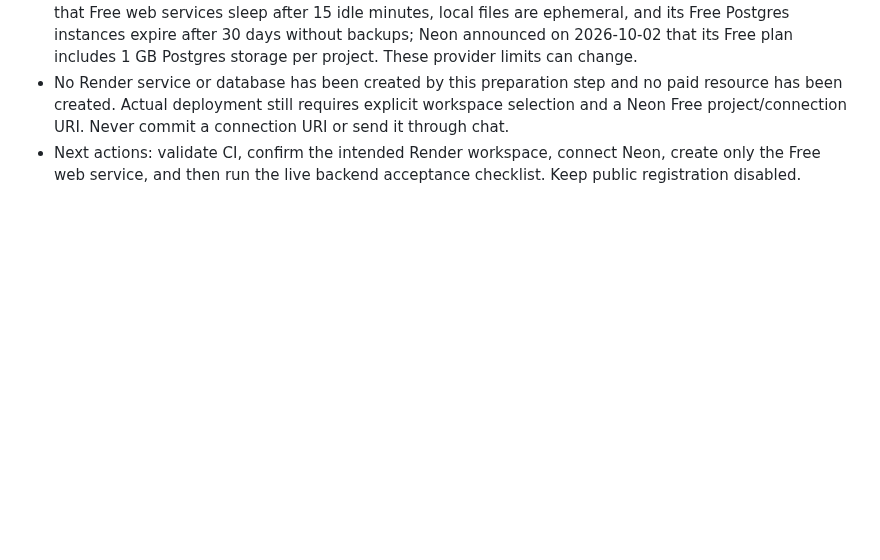
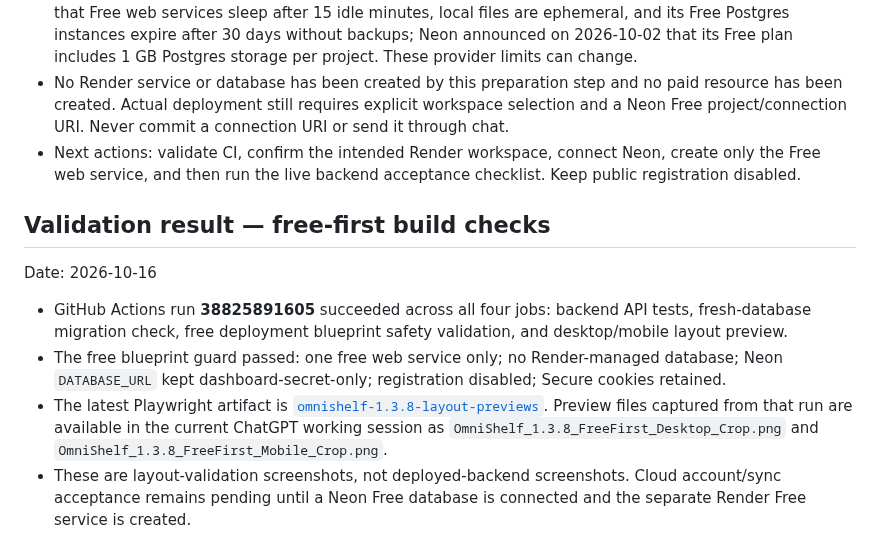
Before and after one commit to Reisquin/Omnishelf, a Markdown page: PROJECT_PROGRESS.md, the part around the change. Drawn GitHub-style; blank space fills up the shorter version.

Commit message:
Record successful free-first CI and fresh layout preview

```diff
--- a/PROJECT_PROGRESS.md
+++ b/PROJECT_PROGRESS.md
@@ -129,3 +129,13 @@ Date: 2026-10-16
 - Current external-provider facts checked against official documentation on 2026-10-16: Render documents that Free web services sleep after 15 idle minutes, local files are ephemeral, and its Free Postgres instances expire after 30 days without backups; Neon announced on 2026-10-02 that its Free plan includes 1 GB Postgres storage per project. These provider limits can change.
 - No Render service or database has been created by this preparation step and no paid resource has been created. Actual deployment still requires explicit workspace selection and a Neon Free project/connection URI. Never commit a connection URI or send it through chat.
 - Next actions: validate CI, confirm the intended Render workspace, connect Neon, create only the Free web service, and then run the live backend acceptance checklist. Keep public registration disabled.
+
+
+## Validation result — free-first build checks
+
+Date: 2026-10-16
+
+- GitHub Actions run **38825891605** succeeded across all four jobs: backend API tests, fresh-database migration check, free deployment blueprint safety validation, and desktop/mobile layout preview.
+- The free blueprint guard passed: one free web service only; no Render-managed database; Neon `DATABASE_URL` kept dashboard-secret-only; registration disabled; Secure cookies retained.
+- The latest Playwright artifact is [`omnishelf-1.3.8-layout-previews`](https://github.com/Reisquin/Omnishelf/actions/runs/38825891605). Preview files captured from that run are available in the current ChatGPT working session as `OmniShelf_1.3.8_FreeFirst_Desktop_Crop.png` and `OmniShelf_1.3.8_FreeFirst_Mobile_Crop.png`.
+- These are layout-validation screenshots, not deployed-backend screenshots. Cloud account/sync acceptance remains pending until a Neon Free database is connected and the separate Render Free service is created.
```
